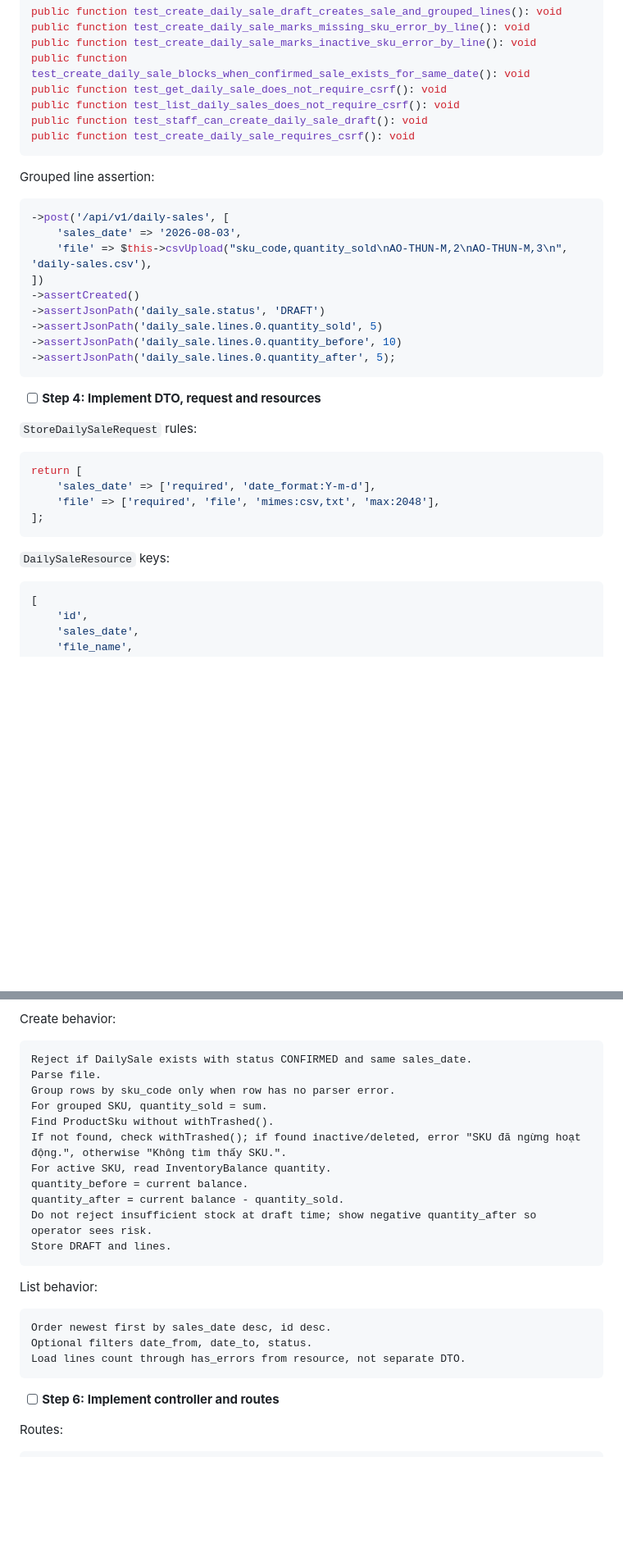
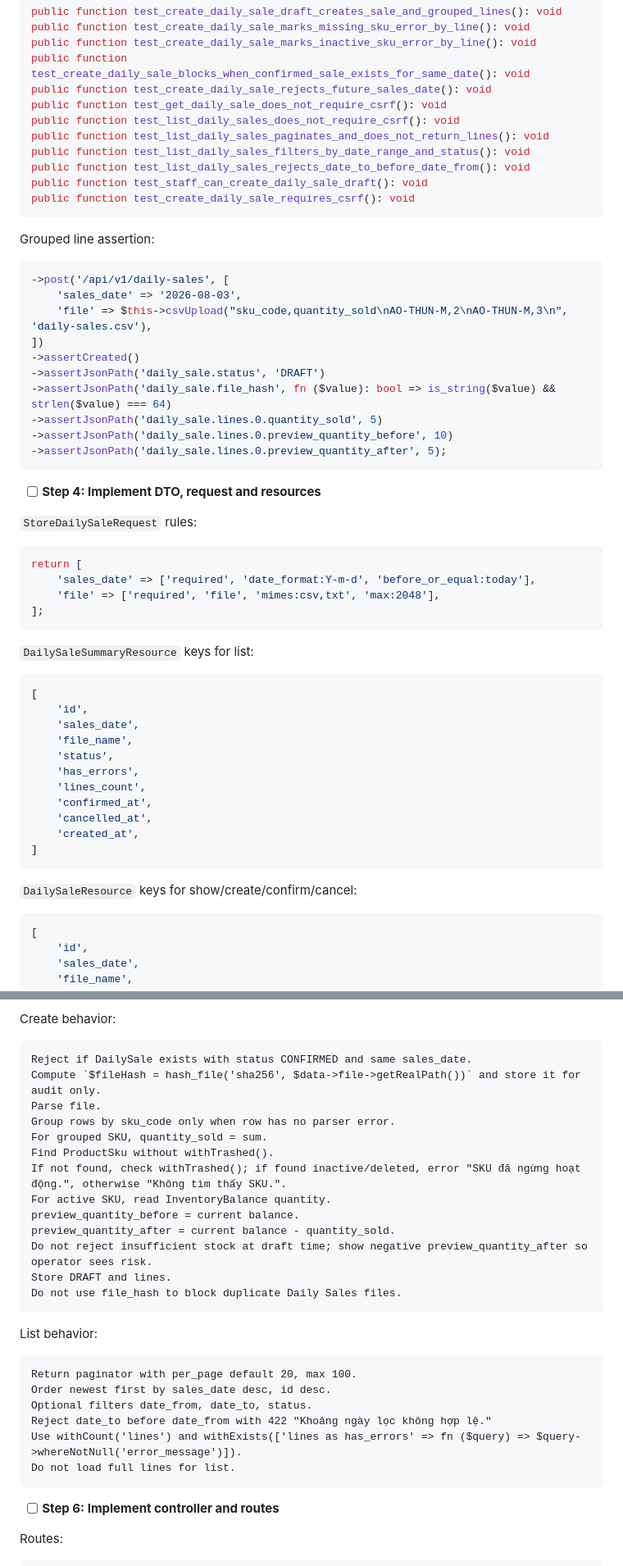
Before and after one commit to vihaothecreator21/LazyManager, a Markdown page: docs/TaskImplementDetailPlan/DailySalesUC-13-15plan.md, 2 parts joined by grey strips. Shown at 82% size. Drawn GitHub-style; blank space fills up the shorter version.

Commit message:
docs: refine daily sales implementation plan

````diff
--- a/docs/TaskImplementDetailPlan/DailySalesUC-13-15plan.md
+++ b/docs/TaskImplementDetailPlan/DailySalesUC-13-15plan.md
@@ -736,8 +759,12 @@ public function test_create_daily_sale_draft_creates_sale_and_grouped_lines(): v
 public function test_create_daily_sale_marks_missing_sku_error_by_line(): void
 public function test_create_daily_sale_marks_inactive_sku_error_by_line(): void
 public function test_create_daily_sale_blocks_when_confirmed_sale_exists_for_same_date(): void
+public function test_create_daily_sale_rejects_future_sales_date(): void
 public function test_get_daily_sale_does_not_require_csrf(): void
 public function test_list_daily_sales_does_not_require_csrf(): void
+public function test_list_daily_sales_paginates_and_does_not_return_lines(): void
+public function test_list_daily_sales_filters_by_date_range_and_status(): void
+public function test_list_daily_sales_rejects_date_to_before_date_from(): void
 public function test_staff_can_create_daily_sale_draft(): void
 public function test_create_daily_sale_requires_csrf(): void
 ```
@@ -751,9 +778,10 @@ Grouped line assertion:
 ])
 ->assertCreated()
 ->assertJsonPath('daily_sale.status', 'DRAFT')
+->assertJsonPath('daily_sale.file_hash', fn ($value): bool => is_string($value) && strlen($value) === 64)
 ->assertJsonPath('daily_sale.lines.0.quantity_sold', 5)
-->assertJsonPath('daily_sale.lines.0.quantity_before', 10)
-->assertJsonPath('daily_sale.lines.0.quantity_after', 5);
+->assertJsonPath('daily_sale.lines.0.preview_quantity_before', 10)
+->assertJsonPath('daily_sale.lines.0.preview_quantity_after', 5);
 ```
 
 - [ ] **Step 4: Implement DTO, request and resources**
@@ -762,12 +790,28 @@ Grouped line assertion:
 
 ```php
 return [
-    'sales_date' => ['required', 'date_format:Y-m-d'],
+    'sales_date' => ['required', 'date_format:Y-m-d', 'before_or_equal:today'],
     'file' => ['required', 'file', 'mimes:csv,txt', 'max:2048'],
 ];
 ```
 
-`DailySaleResource` keys:
+`DailySaleSummaryResource` keys for list:
+
+```php
+[
+    'id',
+    'sales_date',
+    'file_name',
+    'status',
+    'has_errors',
+    'lines_count',
+    'confirmed_at',
+    'cancelled_at',
+    'created_at',
+]
+```
+
+`DailySaleResource` keys for show/create/confirm/cancel:
 
 ```php
 [
@@ -794,24 +838,29 @@ Create behavior:
 
 ```text
 Reject if DailySale exists with status CONFIRMED and same sales_date.
+Compute `$fileHash = hash_file('sha256', $data->file->getRealPath())` and store it for audit only.
 Parse file.
 Group rows by sku_code only when row has no parser error.
 For grouped SKU, quantity_sold = sum.
 Find ProductSku without withTrashed().
 If not found, check withTrashed(); if found inactive/deleted, error "SKU đã ngừng hoạt động.", otherwise "Không tìm thấy SKU.".
 For active SKU, read InventoryBalance quantity.
-quantity_before = current balance.
-quantity_after = current balance - quantity_sold.
-Do not reject insufficient stock at draft time; show negative quantity_after so operator sees risk.
+preview_quantity_before = current balance.
+preview_quantity_after = current balance - quantity_sold.
+Do not reject insufficient stock at draft time; show negative preview_quantity_after so operator sees risk.
 Store DRAFT and lines.
+Do not use file_hash to block duplicate Daily Sales files.
 ```
 
 List behavior:
 
 ```text
+Return paginator with per_page default 20, max 100.
 Order newest first by sales_date desc, id desc.
 Optional filters date_from, date_to, status.
-Load lines count through has_errors from resource, not separate DTO.
+Reject date_to before date_from with 422 "Khoảng ngày lọc không hợp lệ."
+Use withCount('lines') and withExists(['lines as has_errors' => fn ($query) => $query->whereNotNull('error_message')]).
+Do not load full lines for list.
 ```
 
 - [ ] **Step 6: Implement controller and routes**
````
Also changed, not shown: other parts of docs/TaskImplementDetailPlan/DailySalesUC-13-15plan.md (+101 -27 lines).
